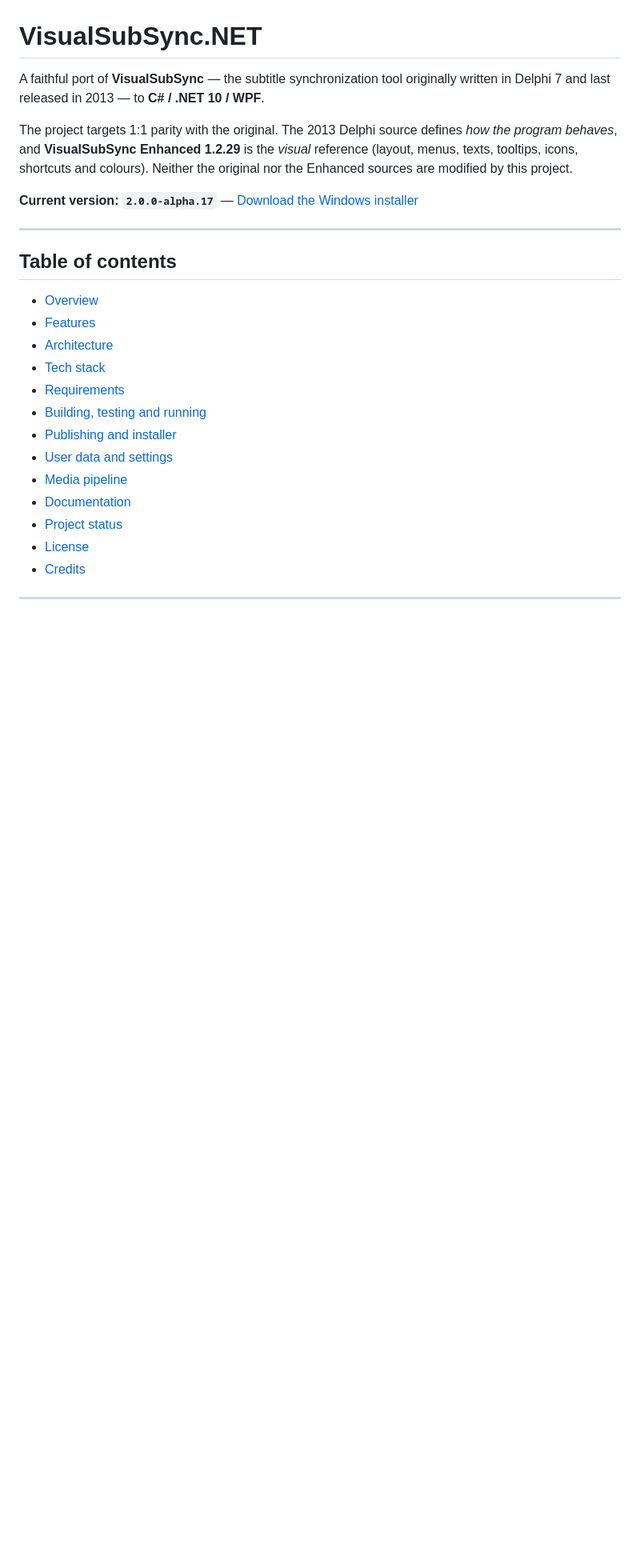
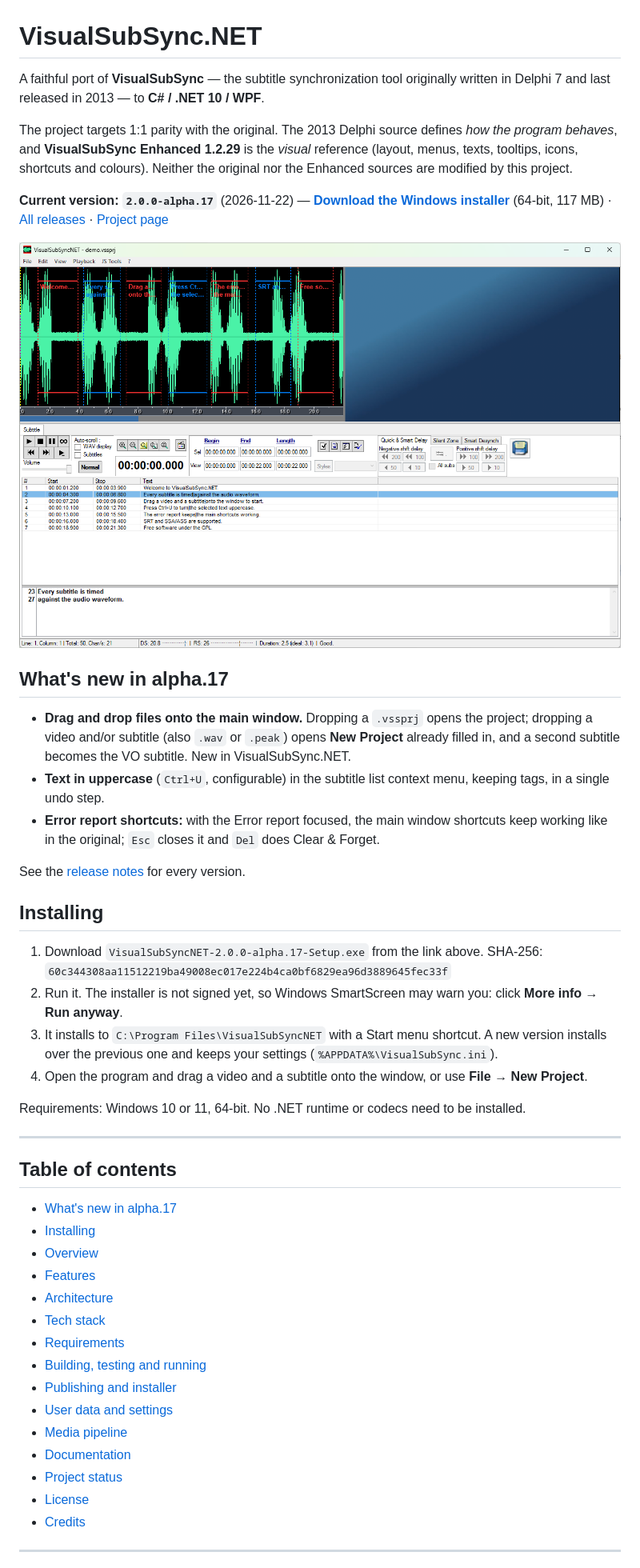
Before and after one commit to Hayllander/VisualSubSyncNET, a Markdown page: README.md, the part around one of its changes. Shown at 80% size. Rendered like a GitHub page; pictures changed too: website/images/main-window.png (added); blank space fills up the shorter version.

```diff
--- a/README.md
+++ b/README.md
@@ -8,12 +8,43 @@ behaves*, and **VisualSubSync Enhanced 1.2.29** is the *visual* reference (layou
 tooltips, icons, shortcuts and colours). Neither the original nor the Enhanced sources are modified
 by this project.
 
-**Current version: `2.0.0-alpha.17`** — [Download the Windows installer](https://github.com/Hayllander/VisualSubSyncNET/releases/latest)
+**Current version: `2.0.0-alpha.17`** (2026-11-22) —
+[**Download the Windows installer**](https://github.com/Hayllander/VisualSubSyncNET/releases/download/v2.0.0-alpha.17/VisualSubSyncNET-2.0.0-alpha.17-Setup.exe)
+(64-bit, 117 MB) · [All releases](https://github.com/Hayllander/VisualSubSyncNET/releases) ·
+[Project page](http://legendasrt.com.br/VisualSubSyncNET/)
+
+![VisualSubSync.NET main window: waveform with subtitles, video, subtitle list and editor](website/images/main-window.png)
+
+## What's new in alpha.17
+
+- **Drag and drop files onto the main window.** Dropping a `.vssprj` opens the project; dropping a
+  video and/or subtitle (also `.wav` or `.peak`) opens **New Project** already filled in, and a
+  second subtitle becomes the VO subtitle. New in VisualSubSync.NET.
+- **Text in uppercase** (`Ctrl+U`, configurable) in the subtitle list context menu, keeping tags,
+  in a single undo step.
+- **Error report shortcuts:** with the Error report focused, the main window shortcuts keep working
+  like in the original; `Esc` closes it and `Del` does Clear & Forget.
+
+See the [release notes](docs/releases/) for every version.
+
+## Installing
+
+1. Download `VisualSubSyncNET-2.0.0-alpha.17-Setup.exe` from the link above.
+   SHA-256: `60c344308aa11512219ba49008ec017e224b4ca0bf6829ea96d3889645fec33f`
+2. Run it. The installer is not signed yet, so Windows SmartScreen may warn you: click
+   **More info → Run anyway**.
+3. It installs to `C:\Program Files\VisualSubSyncNET` with a Start menu shortcut. A new version
+   installs over the previous one and keeps your settings (`%APPDATA%\VisualSubSync.ini`).
+4. Open the program and drag a video and a subtitle onto the window, or use **File → New Project**.
+
+Requirements: Windows 10 or 11, 64-bit. No .NET runtime or codecs need to be installed.
 
 ---
 
 ## Table of contents
 
+- [What's new in alpha.17](#whats-new-in-alpha17)
+- [Installing](#installing)
 - [Overview](#overview)
 - [Features](#features)
 - [Architecture](#architecture)
```
Also changed, not shown: other parts of README.md (+5 -3 lines), 1 other file.
